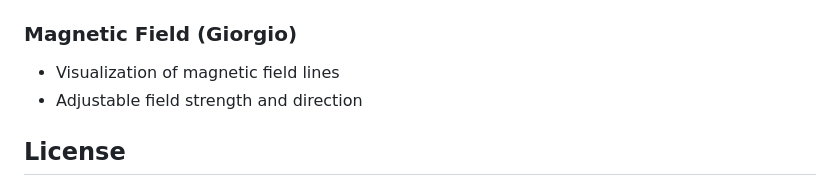
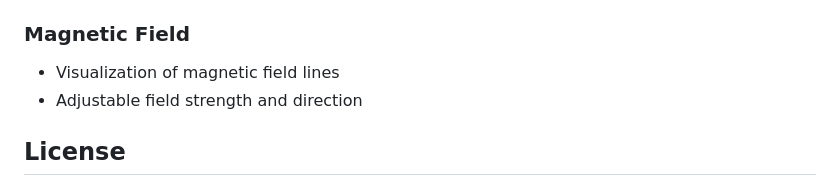
Before and after one commit to Fluffy-tofu/Physik-Simulationen-Threejs, a Markdown page: README.md, the part around the change. Rendered like a GitHub page.

```diff
--- a/README.md
+++ b/README.md
@@ -114,7 +114,7 @@ Each scene can be accessed from the main menu. Use the following controls:
   - `q` - Particle charge
   - `m` - Particle mass
 
-### Magnetic Field (Giorgio)
+### Magnetic Field
 - Visualization of magnetic field lines
 - Adjustable field strength and direction
 
```
